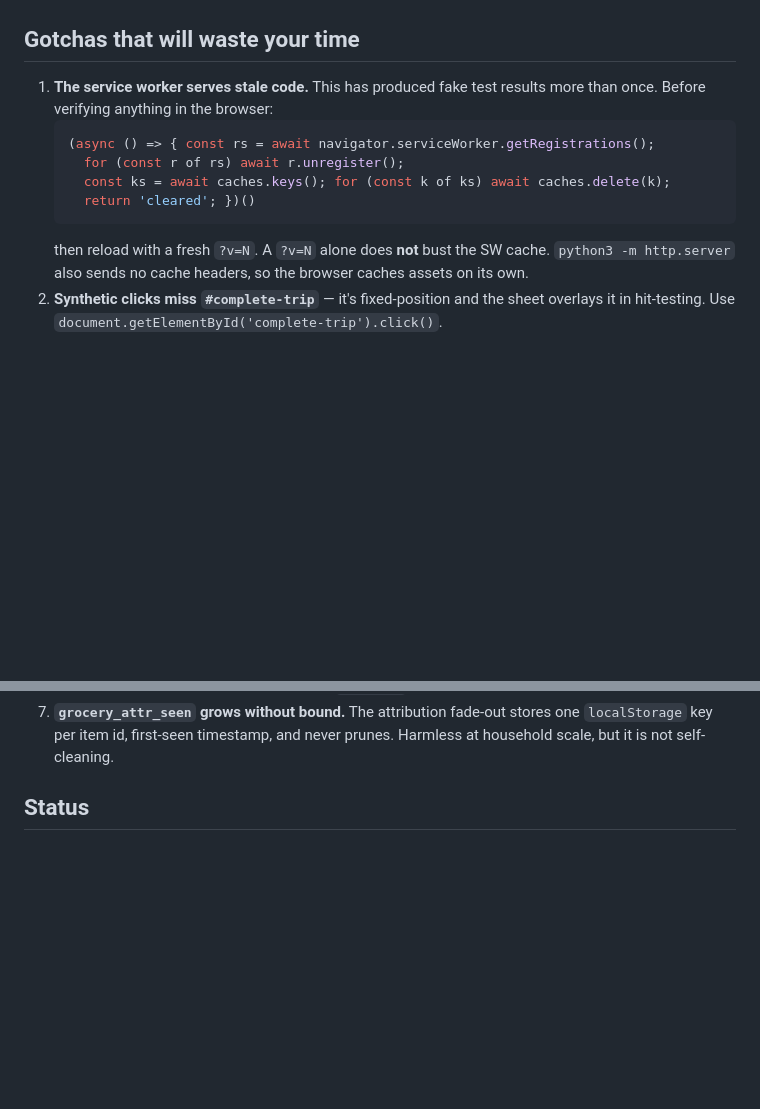
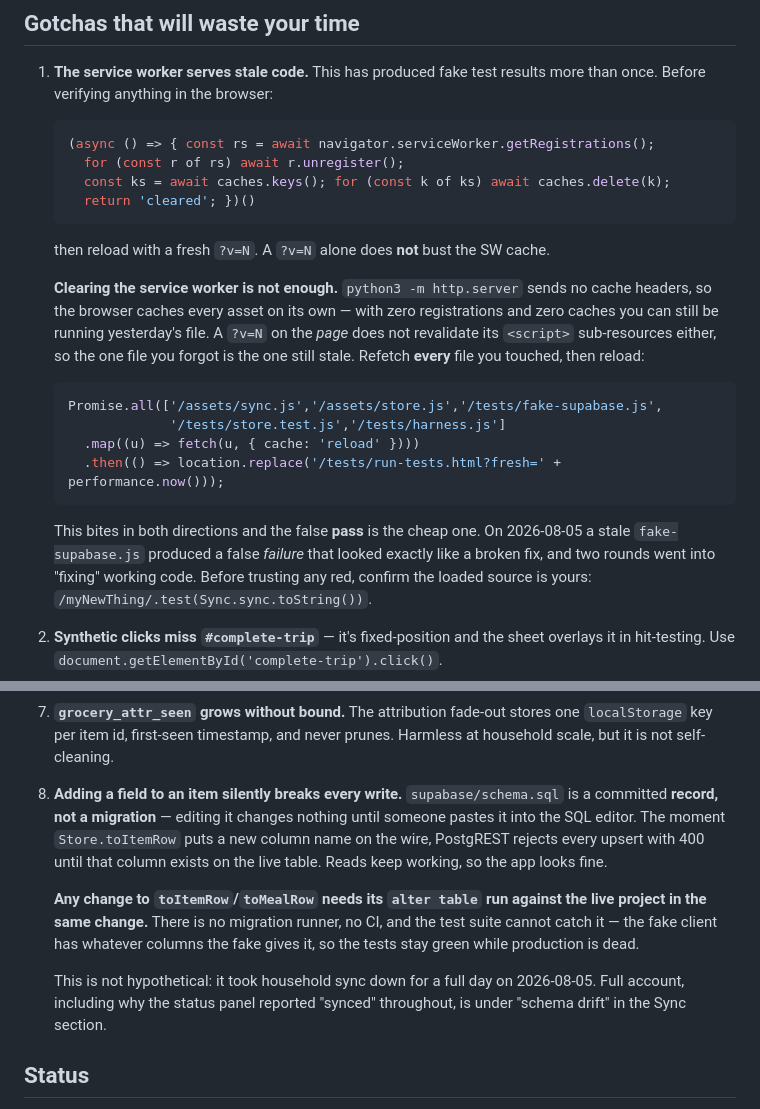
Before and after one commit to purplenerple11-byte/grocery-app, a Markdown page: HANDOFF.md, 2 parts joined by grey strips. Rendered like a GitHub page; blank space fills up the shorter version.

Commit message:
HANDOFF: add schema drift as gotcha #8, tighten the stale-cache one
#8 is the trap that took sync down for a day: schema.sql is a record, not a
migration, and the test suite structurally cannot catch the drift because the
fake client has whatever columns the fake gives it.

#1 said the service worker serves stale code. True but incomplete — with the SW
unregistered and all caches deleted, python3 -m http.server still sends no cache
headers, and a ?v=N on the page does not revalidate its script sub-resources. A
stale fake-supabase.js produced a false FAILURE during that debugging session,
which is the expensive direction: two rounds went into fixing working code.
Adds the refetch-everything snippet and a way to confirm the loaded source is
actually yours before trusting a red.

````diff
--- a/HANDOFF.md
+++ b/HANDOFF.md
@@ -224,8 +224,24 @@ python3 -m http.server 8000        # from repo root; service worker needs http
      return 'cleared'; })()
    ```
    then reload with a fresh `?v=N`. A `?v=N` alone does **not** bust the SW cache.
-   `python3 -m http.server` also sends no cache headers, so the browser caches
-   assets on its own.
+
+   **Clearing the service worker is not enough.** `python3 -m http.server` sends
+   no cache headers, so the browser caches every asset on its own — with zero
+   registrations and zero caches you can still be running yesterday's file. A
+   `?v=N` on the *page* does not revalidate its `<script>` sub-resources either,
+   so the one file you forgot is the one still stale. Refetch **every** file you
+   touched, then reload:
+   ```js
+   Promise.all(['/assets/sync.js','/assets/store.js','/tests/fake-supabase.js',
+                '/tests/store.test.js','/tests/harness.js']
+     .map((u) => fetch(u, { cache: 'reload' })))
+     .then(() => location.replace('/tests/run-tests.html?fresh=' + performance.now()));
+   ```
+   This bites in both directions and the false **pass** is the cheap one. On
+   2026-08-05 a stale `fake-supabase.js` produced a false *failure* that looked
+   exactly like a broken fix, and two rounds went into "fixing" working code.
+   Before trusting any red, confirm the loaded source is yours:
+   `/myNewThing/.test(Sync.sync.toString())`.
 2. **Synthetic clicks miss `#complete-trip`** — it's fixed-position and the sheet
    overlays it in hit-testing. Use `document.getElementById('complete-trip').click()`.
 3. **Long-press and swipe can't be simulated** reliably in automation. Call
@@ -251,6 +267,21 @@ python3 -m http.server 8000        # from repo root; service worker needs http
 7. **`grocery_attr_seen` grows without bound.** The attribution fade-out stores
    one `localStorage` key per item id, first-seen timestamp, and never prunes.
    Harmless at household scale, but it is not self-cleaning.
+8. **Adding a field to an item silently breaks every write.** `supabase/schema.sql`
+   is a committed **record, not a migration** — editing it changes nothing until
+   someone pastes it into the SQL editor. The moment `Store.toItemRow` puts a
+   new column name on the wire, PostgREST rejects every upsert with 400 until
+   that column exists on the live table. Reads keep working, so the app looks
+   fine.
+
+   **Any change to `toItemRow`/`toMealRow` needs its `alter table` run against
+   the live project in the same change.** There is no migration runner, no CI,
+   and the test suite cannot catch it — the fake client has whatever columns the
+   fake gives it, so the tests stay green while production is dead.
+
+   This is not hypothetical: it took household sync down for a full day on
+   2026-08-05. Full account, including why the status panel reported "synced"
+   throughout, is under "schema drift" in the Sync section.
 
 ## Status
 
````
